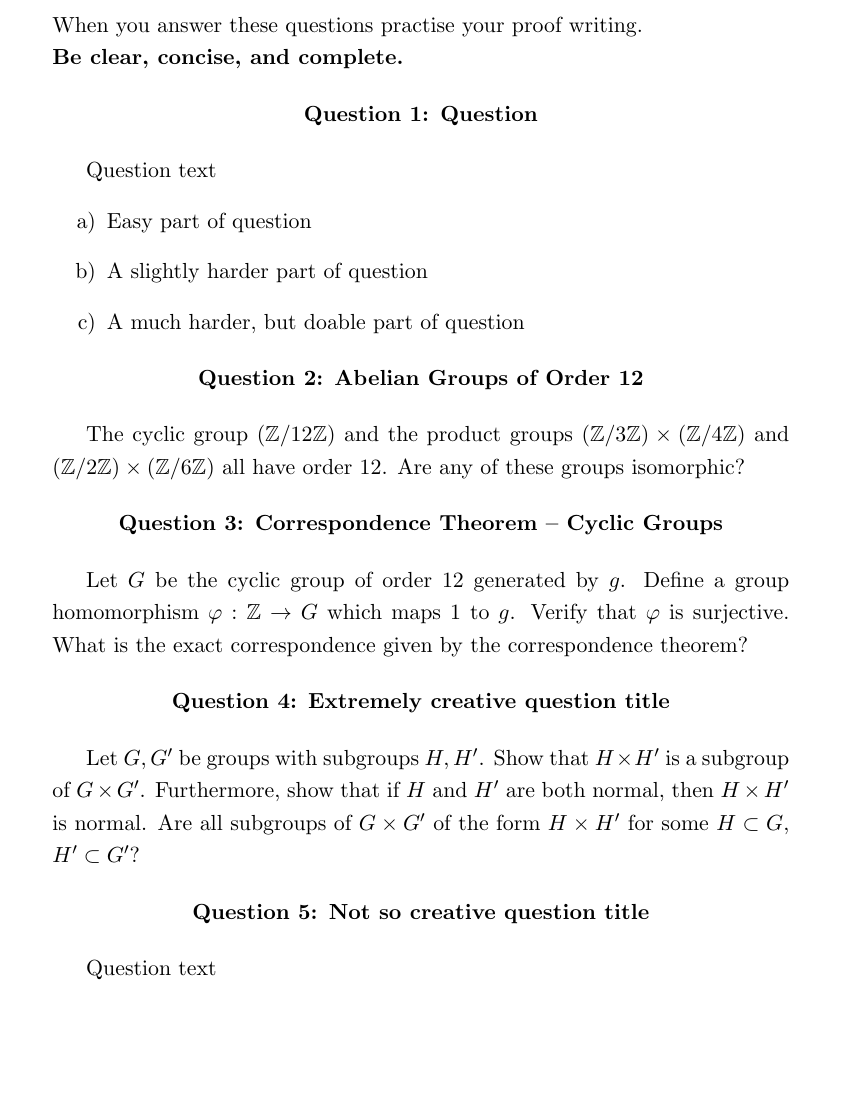
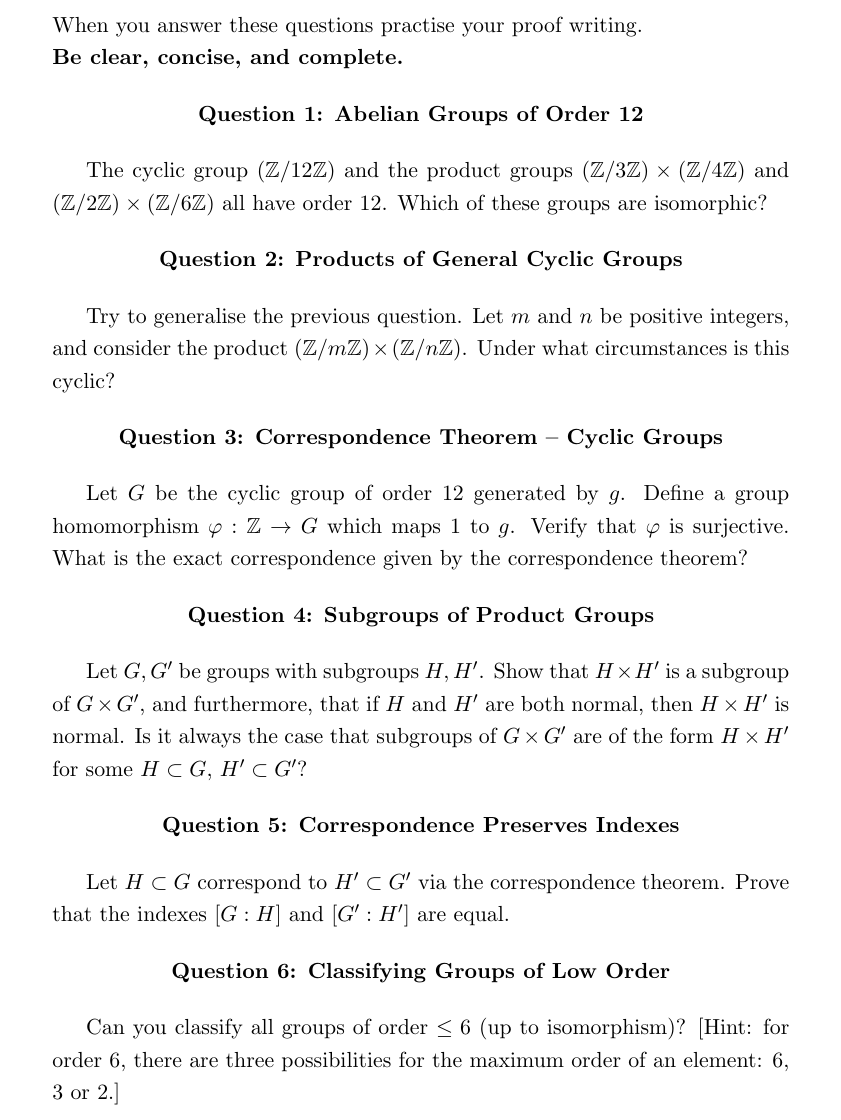
Before and after one commit to archennz/Algebra-1, a LaTeX document (Alg1Tut3.tex): part of the page, cut so that both start at the same text, the shorter picture padded with empty space. Compiled offline with pdfLaTeX.

Commit message:
Stole some problems from Artin

```diff
--- a/Alg1Tut3.tex
+++ b/Alg1Tut3.tex
@@ -97,24 +97,20 @@
   {\bf Be clear, concise, and complete.}
 
 
+
 \begin{center}
-{\bf Question 1: Question}
+{\bf Question 1: Abelian Groups of Order 12}
 \end{center}
 
-Question text
-\begin{itemize}
-\item[a)] Easy part of question
-\item[b)] A slightly harder part of question
-\item[c)] A much harder, but doable part of question
-\end{itemize}
+The cyclic group $(\mathbb{Z}/12\mathbb{Z})$ and the product groups $(\mathbb{Z}/3\mathbb{Z})\times(\mathbb{Z}/4\mathbb{Z})$ and $(\mathbb{Z}/2\mathbb{Z})\times(\mathbb{Z}/6\mathbb{Z})$ all have order 12. Which of these groups are isomorphic?
 
 
 
 \begin{center}
-{\bf Question 2: Abelian Groups of Order 12}
+{\bf Question 2: Products of General Cyclic Groups}
 \end{center}
 
-The cyclic group $(\mathbb{Z}/12\mathbb{Z})$ and the product groups $(\mathbb{Z}/3\mathbb{Z})\times(\mathbb{Z}/4\mathbb{Z})$ and $(\mathbb{Z}/2\mathbb{Z})\times(\mathbb{Z}/6\mathbb{Z})$ all have order 12. Are any of these groups isomorphic?
+Try to generalise the previous question. Let $m$ and $n$ be positive integers, and consider the product $(\mathbb{Z}/m\mathbb{Z})\times(\mathbb{Z}/n\mathbb{Z})$. Under what circumstances is this cyclic?
 
 
 
@@ -126,17 +122,23 @@ Let $G$ be the cyclic group of order 12 generated by $g$. Define a group homomor
 
 
 \begin{center}
-{\bf Question 4: Extremely creative question title}
+{\bf Question 4: Subgroups of Product Groups}
 \end{center}
 
-Let $G, G^\prime$ be groups with subgroups $H, H^\prime$. Show that $H\times H^\prime$ is a subgroup of $G\times G^\prime$. Furthermore, show that if $H$ and $H^\prime$ are both normal, then $H\times H^\prime$ is normal. Are all subgroups of $G\times G^\prime$ of the form $H\times H^\prime$ for some $H\subset G$, $H^\prime\subset G^\prime$?
+Let $G, G^\prime$ be groups with subgroups $H, H^\prime$. Show that $H\times H^\prime$ is a subgroup of $G\times G^\prime$, and furthermore, that if $H$ and $H^\prime$ are both normal, then $H\times H^\prime$ is normal. Is it always the case that subgroups of $G\times G^\prime$ are of the form $H\times H^\prime$ for some $H\subset G$, $H^\prime\subset G^\prime$?
 
 
 \begin{center}
-{\bf Question 5: Not so creative question title}
+{\bf Question 5: Correspondence Preserves Indexes}
 \end{center}
 
-Question text
+Let $H\subset G$ correspond to $H^\prime\subset G^\prime$ via the correspondence theorem. Prove that the indexes $[G:H]$ and $[G^\prime:H^\prime]$ are equal.
 
 
+\begin{center}
+{\bf Question 6: Classifying Groups of Low Order}
+\end{center}
+
+Can you classify all groups of order $\leq 6$ (up to isomorphism)? [Hint: for order 6, there are three possibilities for the maximum order of an element: $6$, $3$ or $2$.]
+
 \end{document}
```
Also changed, not shown: Alg1Tut3.pdf.
